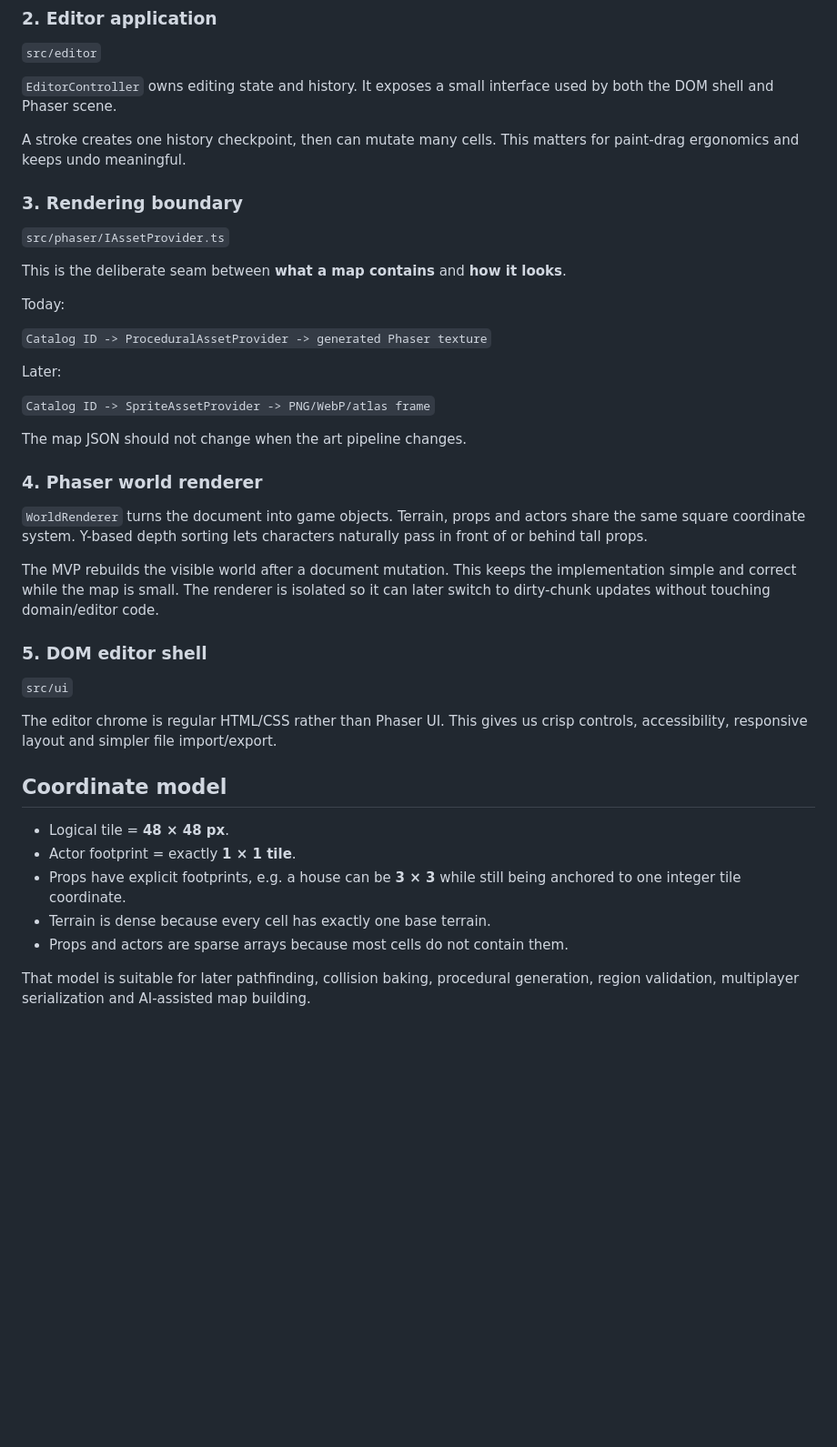
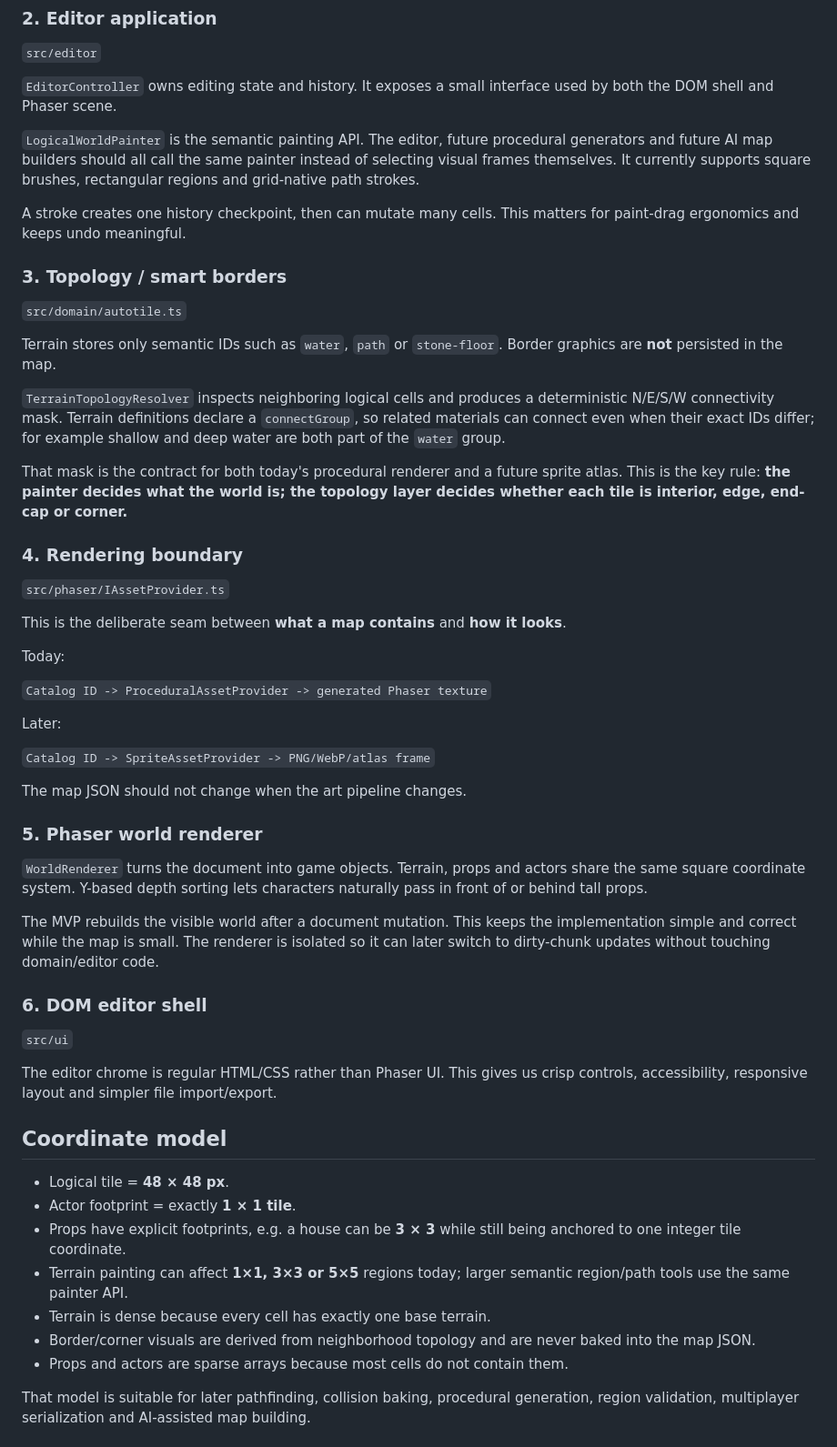
Before and after one commit to sgallouet/Retro2DMap, a Markdown page: docs/ARCHITECTURE.md, the part around one of its changes. Shown at 91% size. Drawn GitHub-style; blank space fills up the shorter version.

```diff
--- a/docs/ARCHITECTURE.md
+++ b/docs/ARCHITECTURE.md
@@ -26,9 +26,21 @@ No Phaser types belong here.
 
 `EditorController` owns editing state and history. It exposes a small interface used by both the DOM shell and Phaser scene.
 
+`LogicalWorldPainter` is the semantic painting API. The editor, future procedural generators and future AI map builders should all call the same painter instead of selecting visual frames themselves. It currently supports square brushes, rectangular regions and grid-native path strokes.
+
 A stroke creates one history checkpoint, then can mutate many cells. This matters for paint-drag ergonomics and keeps undo meaningful.
 
-### 3. Rendering boundary
+### 3. Topology / smart borders
+
+`src/domain/autotile.ts`
+
+Terrain stores only semantic IDs such as `water`, `path` or `stone-floor`. Border graphics are **not** persisted in the map.
+
+`TerrainTopologyResolver` inspects neighboring logical cells and produces a deterministic N/E/S/W connectivity mask. Terrain definitions declare a `connectGroup`, so related materials can connect even when their exact IDs differ; for example shallow and deep water are both part of the `water` group.
+
+That mask is the contract for both today's procedural renderer and a future sprite atlas. This is the key rule: **the painter decides what the world is; the topology layer decides whether each tile is interior, edge, end-cap or corner.**
+
+### 4. Rendering boundary
 
 `src/phaser/IAssetProvider.ts`
 
@@ -44,13 +56,13 @@ Later:
 
 The map JSON should not change when the art pipeline changes.
 
-### 4. Phaser world renderer
+### 5. Phaser world renderer
 
 `WorldRenderer` turns the document into game objects. Terrain, props and actors share the same square coordinate system. Y-based depth sorting lets characters naturally pass in front of or behind tall props.
 
 The MVP rebuilds the visible world after a document mutation. This keeps the implementation simple and correct while the map is small. The renderer is isolated so it can later switch to dirty-chunk updates without touching domain/editor code.
 
-### 5. DOM editor shell
+### 6. DOM editor shell
 
 `src/ui`
 
@@ -61,7 +73,9 @@ The editor chrome is regular HTML/CSS rather than Phaser UI. This gives us crisp
 - Logical tile = **48 × 48 px**.
 - Actor footprint = exactly **1 × 1 tile**.
 - Props have explicit footprints, e.g. a house can be **3 × 3** while still being anchored to one integer tile coordinate.
+- Terrain painting can affect **1×1, 3×3 or 5×5** regions today; larger semantic region/path tools use the same painter API.
 - Terrain is dense because every cell has exactly one base terrain.
+- Border/corner visuals are derived from neighborhood topology and are never baked into the map JSON.
 - Props and actors are sparse arrays because most cells do not contain them.
 
 That model is suitable for later pathfinding, collision baking, procedural generation, region validation, multiplayer serialization and AI-assisted map building.
```
Also changed, not shown: other parts of docs/ARCHITECTURE.md (+10 -9 lines).
